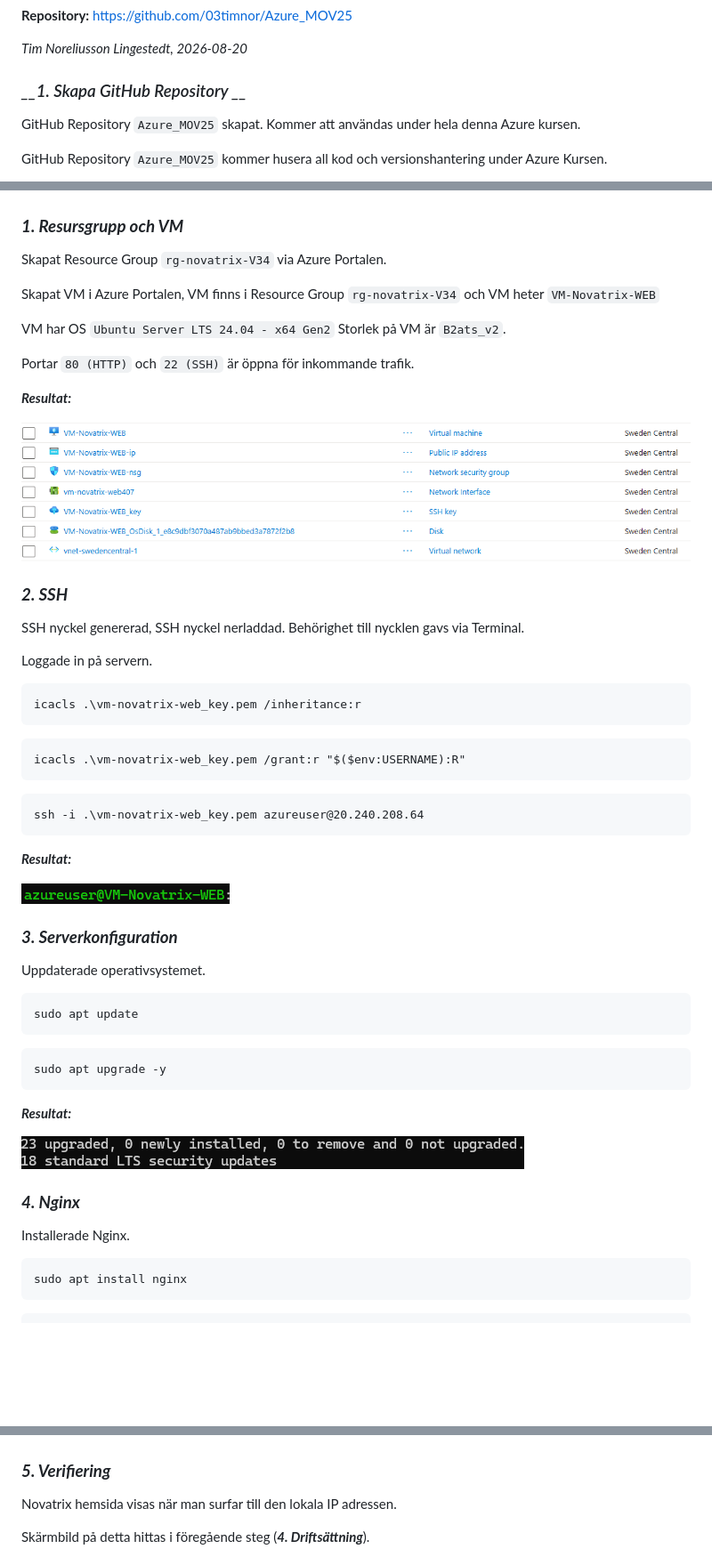
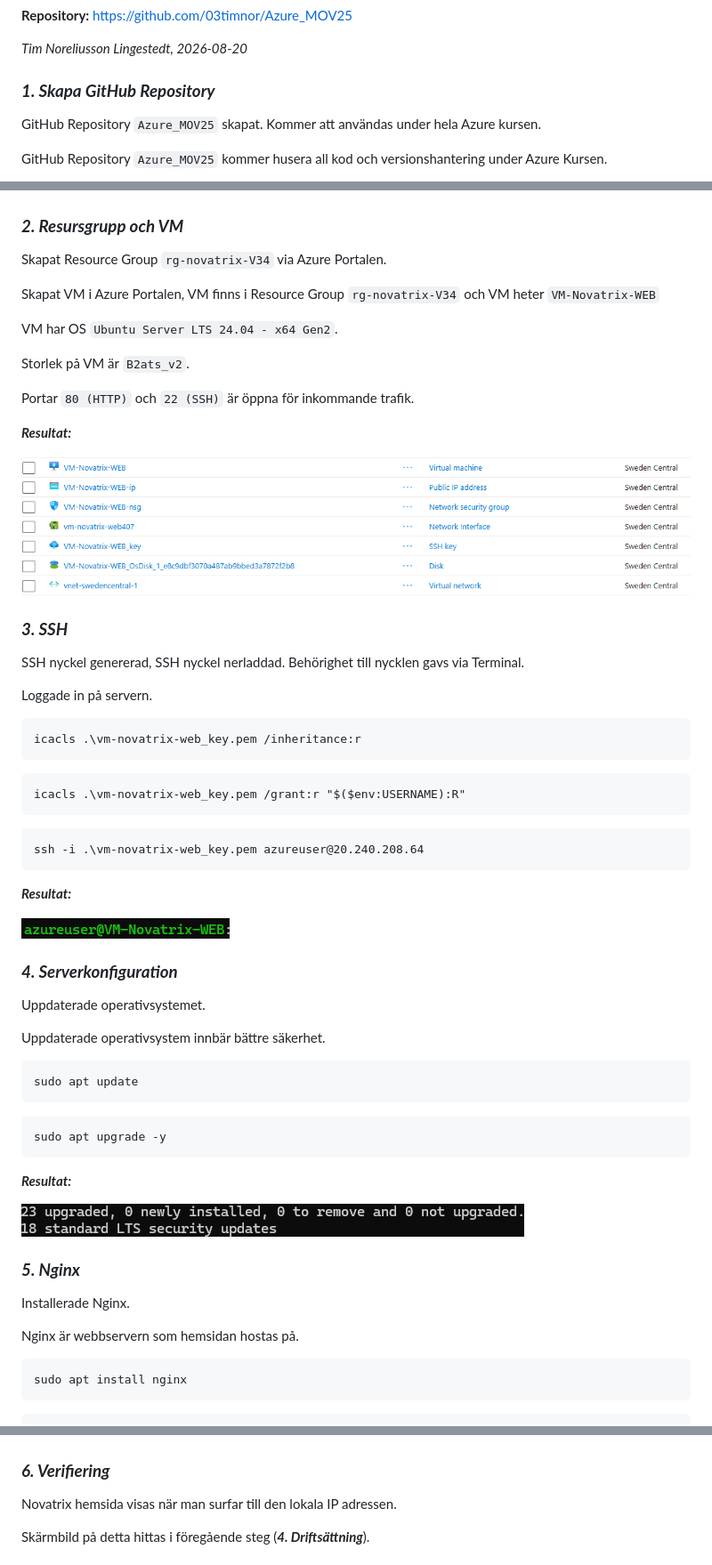
Before and after one commit to 03timnor/Azure_MOV25, a Markdown page: V34/README.MD, 3 parts joined by grey strips. Shown at 89% size. Rendered like a GitHub page; blank space fills up the shorter version.

Commit message:
VG del klar V2

````diff
--- a/V34/README.MD
+++ b/V34/README.MD
@@ -4,20 +4,22 @@ __Repository:__ https://github.com/03timnor/Azure_MOV25
 
 _Tim Noreliusson Lingestedt, 2026-08-20_
 
-### *__1. Skapa GitHub Repository __*
+### *__1. Skapa GitHub Repository__*
 
-GitHub Repository `Azure_MOV25` skapat. Kommer att användas under hela denna Azure kursen.
+GitHub Repository `Azure_MOV25` skapat. Kommer att användas under hela Azure kursen.
 
 GitHub Repository `Azure_MOV25` kommer husera all kod och versionshantering under Azure Kursen.
 
 ![alt text](GitHub.png)
 
-### *__1. Resursgrupp och VM__*
+### *__2. Resursgrupp och VM__*
+
 Skapat Resource Group `rg-novatrix-V34` via Azure Portalen.
 
 Skapat VM i Azure Portalen, VM finns i Resource Group `rg-novatrix-V34` och VM heter `VM-Novatrix-WEB`
 
-VM har OS `Ubuntu Server LTS 24.04 - x64 Gen2`
+VM har OS `Ubuntu Server LTS 24.04 - x64 Gen2`.
+
 Storlek på VM är `B2ats_v2`.
 
 Portar `80 (HTTP)` och `22 (SSH)` är öppna för inkommande trafik.
@@ -26,9 +28,9 @@ __*Resultat:*__
 
 ![alt text](VM_och_RG.png)
 
-### *__2. SSH__*
-SSH nyckel genererad, SSH nyckel nerladdad.
-Behörighet till nycklen gavs via Terminal.
+### *__3. SSH__*
+
+SSH nyckel genererad, SSH nyckel nerladdad. Behörighet till nycklen gavs via Terminal.
 
 Loggade in på servern.
 
@@ -48,9 +50,11 @@ __*Resultat:*__
 
 ![alt text](SSH_Inloggad.png)
 
-### *__3. Serverkonfiguration__*
+### *__4. Serverkonfiguration__*
 
 Uppdaterade operativsystemet.
+
+Uppdaterade operativsystem innbär bättre säkerhet.
 
 ```
 sudo apt update
@@ -63,9 +67,11 @@ __*Resultat:*__
 
 ![alt text](Ubuntu_Uppdaterat.png)
 
-### *__4. Nginx__*
+### *__5. Nginx__*
 
 Installerade Nginx.
+
+Nginx är webbservern som hemsidan hostas på.
 
 ```bash
 sudo apt install nginx
@@ -132,7 +138,7 @@ __*Resultat:*__
 
 ![alt text](Novatrix_Hemsida.png)
 
-### *__5. Verifiering__*
+### *__6. Verifiering__*
 
 Novatrix hemsida visas när man surfar till den lokala IP adressen.
 
````
